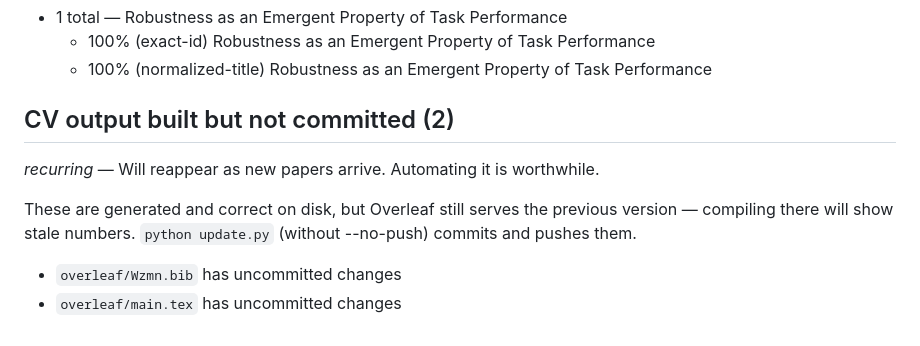
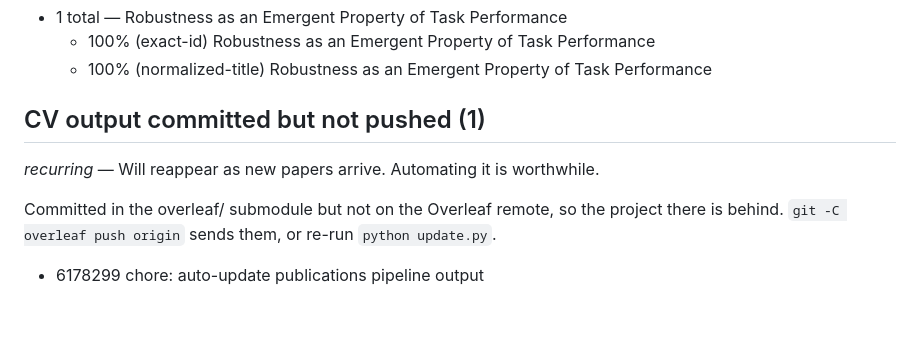
Before and after one commit to borgr/publications, a Markdown page: WORKLIST.md, the part around the change. Drawn GitHub-style.

Commit message:
chore: auto-update publications pipeline output

```diff
--- a/WORKLIST.md
+++ b/WORKLIST.md
@@ -51,11 +51,10 @@ Scholar holds the preprint and the published version as separate records; their
   - 100% (exact-id) Robustness as an Emergent Property of Task Performance
   - 100% (normalized-title) Robustness as an Emergent Property of Task Performance
 
-## CV output built but not committed (2)
+## CV output committed but not pushed (1)
 
 *recurring* — Will reappear as new papers arrive. Automating it is worthwhile.
 
-These are generated and correct on disk, but Overleaf still serves the previous version — compiling there will show stale numbers. `python update.py` (without --no-push) commits and pushes them.
+Committed in the overleaf/ submodule but not on the Overleaf remote, so the project there is behind. `git -C overleaf push origin` sends them, or re-run `python update.py`.
 
-- `overleaf/Wzmn.bib` has uncommitted changes
-- `overleaf/main.tex` has uncommitted changes
+- 6178299 chore: auto-update publications pipeline output
```
